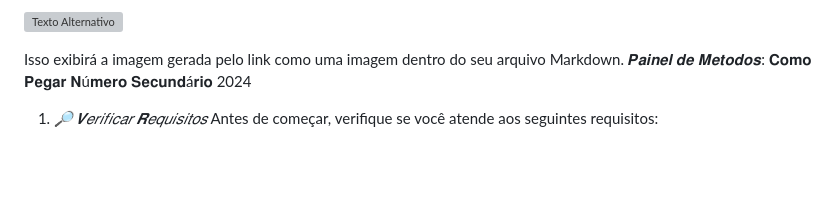
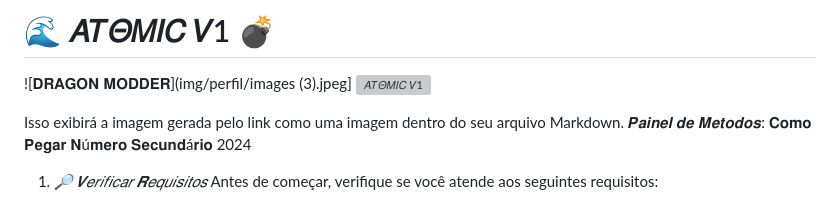
Before and after one commit to raromodz/Atomic, a Markdown page: README.md, the part around the change. Drawn GitHub-style; blank space fills up the shorter version; grey boxes are pictures that could not be loaded.

```diff
--- a/README.md
+++ b/README.md
@@ -1,5 +1,6 @@
-
-![Texto Alternativo](https://readme-typing-svg.herokuapp.com/?font=mono&size=30&duration=5000&color=0000FF&center=falso&vCenter=falso&lines=%F0%9D%90%8F%F0%9D%90%80%F0%9D%90%88%F0%9D%90%8D%F0%9D%90%84%F0%9D%90%8B%20%20%F0%9D%90%B4%F0%9D%91%87%F0%9D%9B%A9%F0%9D%91%80%F0%9D%90%BC%F0%9D%90%B6%20%F0%9D%91%891%20%20%F0%9F%8C%8A;+%F0%9D%90%81%F0%9D%90%B2%20%F0%9D%90%91%F0%9D%90%80%F0%9D%90%91%F0%9D%90%8E%20%F0%9D%90%8C%F0%9D%90%8E%F0%9D%90%83%F0%9D%90%99%20e;+%F0%9D%90%83%F0%9D%90%91%F0%9D%90%80%F0%9D%90%86%F0%9D%90%8E%F0%9D%90%8D%20%F0%9D%90%8C%F0%9D%90%8E%F0%9D%90%83%F0%9D%90%83%F0%9D%90%84%F0%9D%90%91;+%F0%9F%94%A5%20%F0%9D%90%93%F0%9D%90%94%F0%9D%90%83%F0%9D%90%8E%20%F0%9D%90%8D%F0%9D%90%8E%F0%9D%90%92%F0%9D%90%92%F0%9D%90%8E%20%F0%9F%94%A5)
+# 🌊 𝐴𝑇𝛩𝑀𝐼𝐶 𝑉1 💣
+![𝐃𝐑𝐀𝐆𝐎𝐍 𝐌𝐎𝐃𝐃𝐄𝐑](img/perfil/images (3).jpeg]
+![𝐴𝑇𝛩𝑀𝐼𝐶 𝑉1](https://readme-typing-svg.herokuapp.com/?font=mono&size=30&duration=5000&color=0000FF&center=falso&vCenter=falso&lines=%F0%9D%90%8F%F0%9D%90%80%F0%9D%90%88%F0%9D%90%8D%F0%9D%90%84%F0%9D%90%8B%20%20%F0%9D%90%B4%F0%9D%91%87%F0%9D%9B%A9%F0%9D%91%80%F0%9D%90%BC%F0%9D%90%B6%20%F0%9D%91%891%20%20%F0%9F%8C%8A;+%F0%9D%90%81%F0%9D%90%B2%20%F0%9D%90%91%F0%9D%90%80%F0%9D%90%91%F0%9D%90%8E%20%F0%9D%90%8C%F0%9D%90%8E%F0%9D%90%83%F0%9D%90%99%20e;+%F0%9D%90%83%F0%9D%90%91%F0%9D%90%80%F0%9D%90%86%F0%9D%90%8E%F0%9D%90%8D%20%F0%9D%90%8C%F0%9D%90%8E%F0%9D%90%83%F0%9D%90%83%F0%9D%90%84%F0%9D%90%91;+%F0%9F%94%A5%20%F0%9D%90%93%F0%9D%90%94%F0%9D%90%83%F0%9D%90%8E%20%F0%9D%90%8D%F0%9D%90%8E%F0%9D%90%92%F0%9D%90%92%F0%9D%90%8E%20%F0%9F%94%A5)
 
 Isso exibirá a imagem gerada pelo link como uma imagem dentro do seu arquivo Markdown.
 𝑷𝒂𝒊𝒏𝒆𝒍 𝒅𝒆 𝑴𝒆𝒕𝒐𝒅𝒐𝒔: 𝐂𝐨𝐦𝐨 𝐏𝐞𝐠𝐚𝐫 𝐍ú𝐦𝐞𝐫𝐨 𝐒𝐞𝐜𝐮𝐧𝐝á𝐫𝐢𝐨 2024
```
